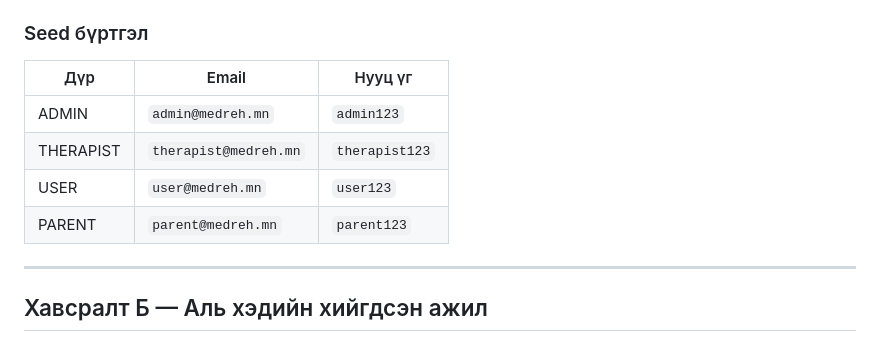
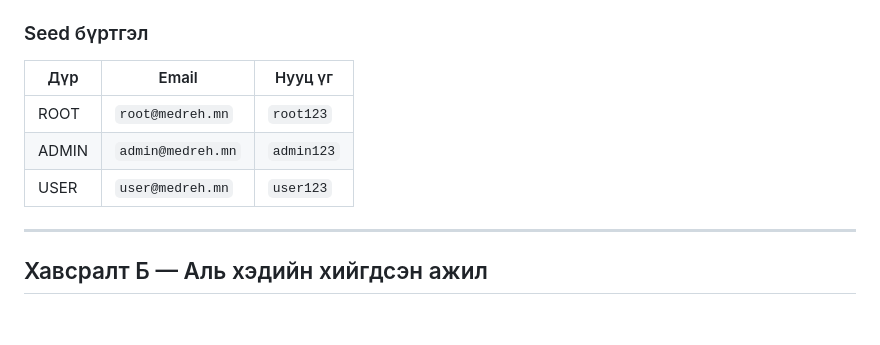
Before and after one commit to erdenedelgeruranbayr95-design/diplom, a Markdown page: docs/archive/FRONTEND-PHASES.md, the part around the change. Rendered like a GitHub page; blank space fills up the shorter version.

Commit message:
docs: архивын seed бүртгэлийн жагсаалтыг бодит байдалд нийцүүлэв
THERAPIST/PARENT дүр устсан тул тэдгээрийн тест бүртгэл ч байхгүй.
Одоогийн seed нь ROOT · ADMIN · USER гурвыг үүсгэнэ.

Co-Authored-By: Claude Opus 5 <noreply@anthropic.com>

```diff
--- a/docs/archive/FRONTEND-PHASES.md
+++ b/docs/archive/FRONTEND-PHASES.md
@@ -366,10 +366,9 @@ npm run dev -- -p 3001          # → http://localhost:3001
 
 | Дүр | Email | Нууц үг |
 |---|---|---|
+| ROOT | `root@medreh.mn` | `root123` |
 | ADMIN | `admin@medreh.mn` | `admin123` |
-| THERAPIST | `therapist@medreh.mn` | `therapist123` |
 | USER | `user@medreh.mn` | `user123` |
-| PARENT | `parent@medreh.mn` | `parent123` |
 
 ---
 
```
